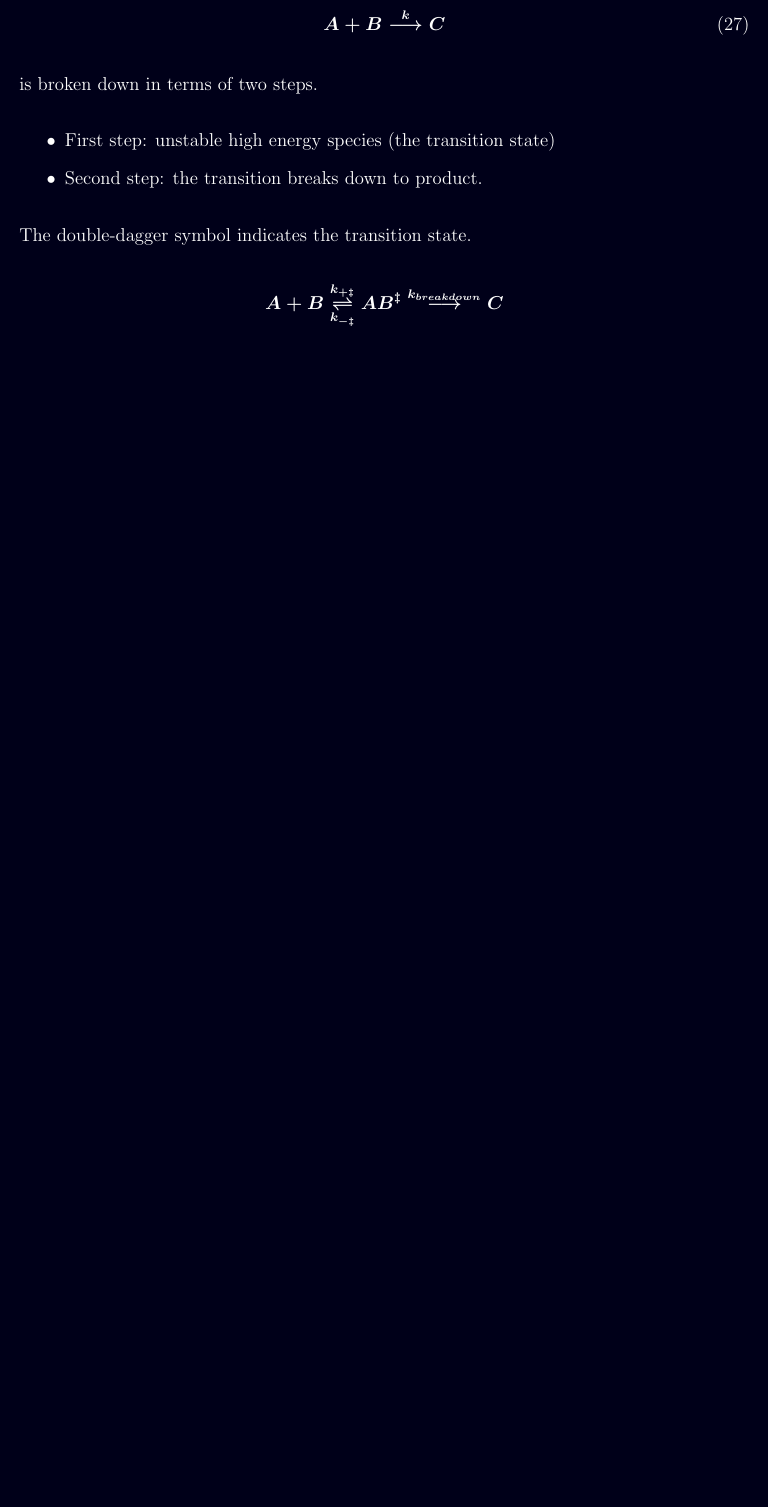
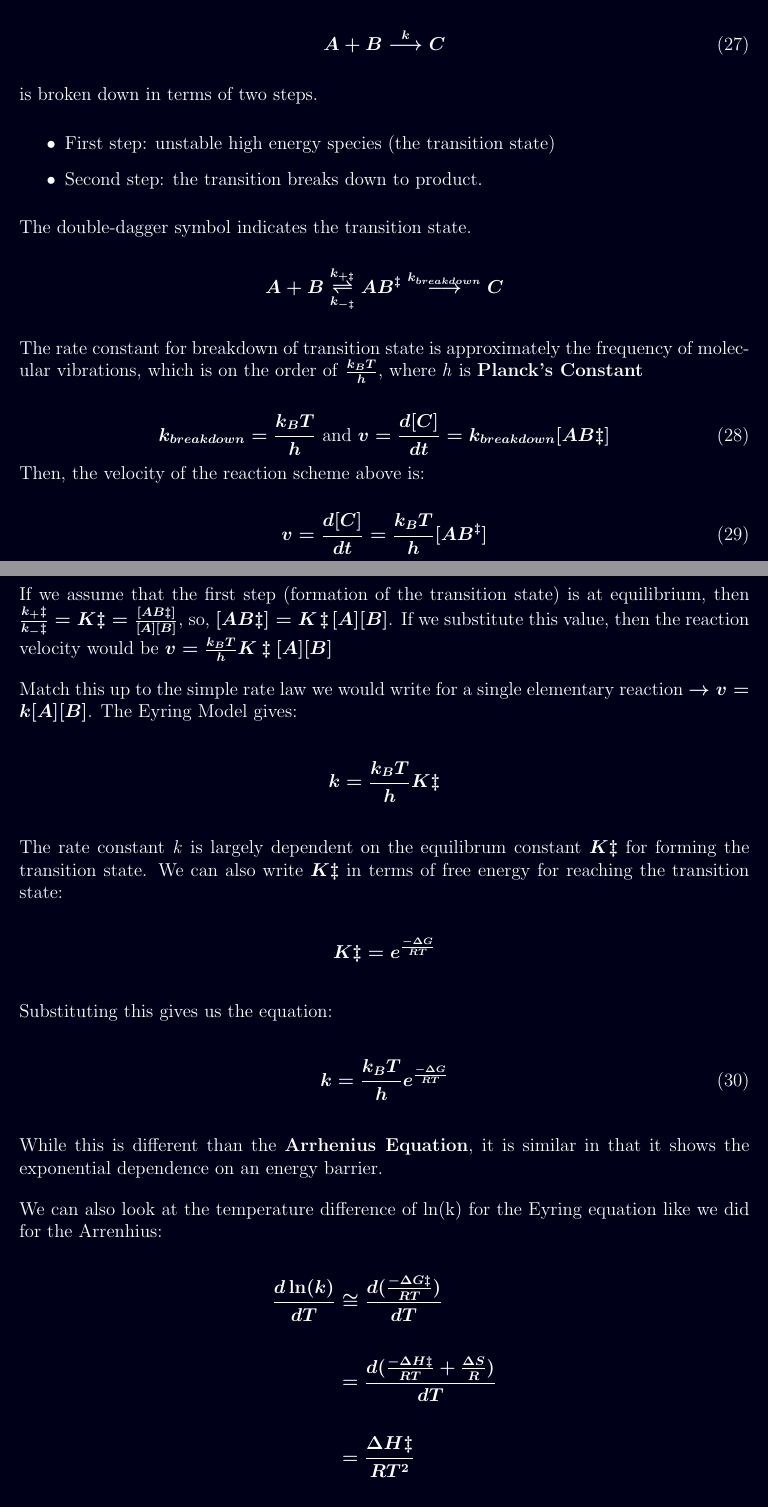
Before and after one commit to GlaxoCat/Latex, a LaTeX document (chem156_ch14.tex): part of page 18 of 18 before the commit and two parts of pages 18 and 19 of 20 after it, the two joined at a grey line, cut so that both start at the same text, the shorter picture padded with empty space. Compiled offline with pdfLaTeX.

Commit message:
Notes on Eyring Transition State Theory

```diff
--- a/chem156_ch14.tex
+++ b/chem156_ch14.tex
@@ -629,4 +629,59 @@ The double-dagger symbol indicates the transition state.
     A + B \stackrel{k_{+ \ddagger }}{\underset{k_{- \ddagger}}{\rightleftharpoons}} AB^{\ddagger} \stackrel{k_{breakdown}} \longrightarrow C
 \end{equation*}
 
+The rate constant for breakdown of transition state is approximately
+the frequency of molecular vibrations, which is on the order of \textbf{$\frac{k_BT}{h}$}, where \emph{h} is \textbf{Planck's Constant}
+
+\begin{equation}
+    k_{breakdown} = \frac{k_BT}{h} \text{ and } v = \frac{d[C]}{dt} = k_{breakdown}[AB\ddagger]
+\end{equation}
+Then, the velocity of the reaction scheme above is:
+
+\begin{equation}
+    v = \frac{d[C]}{dt} = \frac{k_BT}{h}[AB^{\ddagger}]
+\end{equation}
+\newpage
+
+If we assume that the first step (formation of the transition state) is at
+equilibrium, then \( \frac{k_+ \ddagger}{k_- \ddagger} = K\ddagger = \frac{[AB\ddagger]}{[A][B]} \),
+so, \( [AB\ddagger] = K\ddagger[A][B] \). If we substitute this value,
+then the reaction velocity would be \( v = \frac{k_BT}{h}K\ddagger[A][B] \)
+
+Match this up to the simple rate law we would write for a single
+elementary reaction \( \rightarrow v = k[A][B] \). The Eyring Model
+gives:
+
+\begin{equation*}
+    k = \frac{k_BT}{h}K\ddagger
+\end{equation*}
+
+The rate constant \emph{k} is largely dependent on the equilibrum constant $K\ddagger$ for forming
+the transition state. We can also write $K\ddagger$ in terms of free energy for reaching the transition state:
+
+\begin{equation*}
+    K\ddagger = e^{\frac{- \Delta G}{RT}}
+\end{equation*}
+
+Substituting this gives us the equation:
+
+\begin{equation}
+    k = \frac{k_BT}{h}e^{\frac{- \Delta G}{RT}}
+\end{equation}
+
+While this is different than the \textbf{Arrhenius Equation}, it is similar in that
+it shows the exponential dependence on an energy barrier.
+
+We can also look at the temperature difference of ln(k) for the Eyring equation like we did for the Arrenhius:
+
+\begin{align*}
+    \frac{d\ln(k)}{dT} &\cong \frac{d(\frac{- \Delta G \ddagger}{RT})}{dT} \\ \\
+    &= \frac{d(\frac{- \Delta H \ddagger}{RT} + \frac{\Delta S}{R})}{dT} \\ \\
+    &= \frac{\Delta H \ddagger}{RT^2}
+\end{align*}
+
+The activation energy in the Arrhenius Equation relates closely to the transition state enthalpy in the Eyring model.
+\newpage
+
+\subsection*{Catalysis by lowering the transition state energy}
+
 \end{document}
```
Also changed, not shown: chem156_ch14.pdf, 5 other files.
